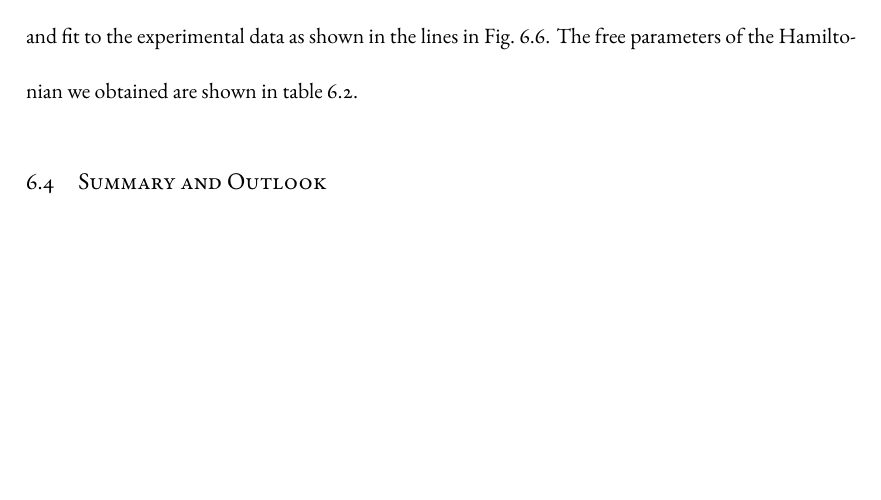
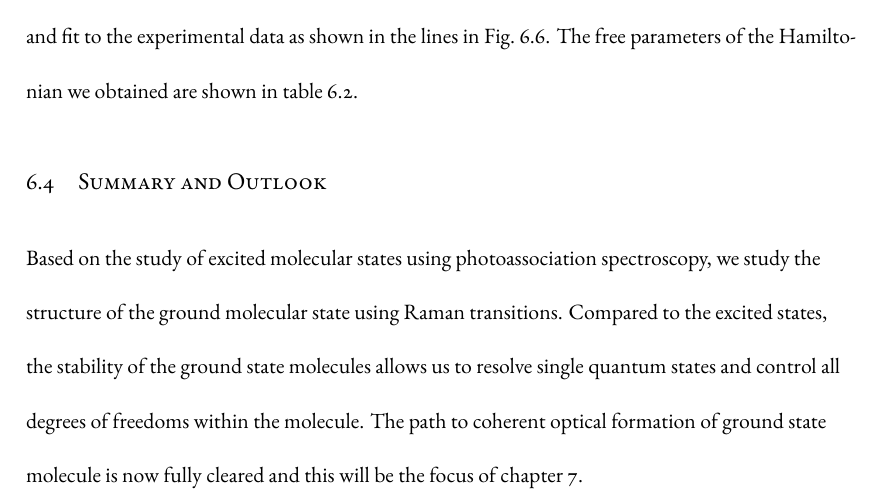
Before and after one commit to yuyichao/grad-thesis, a LaTeX thesis (dissertation.tex, which reads chapters/raman-spectroscopy.tex): part of page 89 of 123, cut so that both start at the same text, the shorter picture padded with empty space. Compiled offline with XeLaTeX.

Commit message:
[raman-spectroscopy] conclusion

```diff
--- a/chapters/raman-spectroscopy.tex
+++ b/chapters/raman-spectroscopy.tex
@@ -384,4 +384,10 @@ The free parameters of the Hamiltonian we obtained are shown in
 table~\ref{table:raman-spectroscopy:n2}.
 
 \section{Summary and Outlook}
-\todo{}
+Based on the study of excited molecular states using photoassociation spectroscopy,
+we study the structure of the ground molecular state using Raman transitions.
+Compared to the excited states, the stability of the ground state molecules
+allows us to resolve single quantum states and
+control all degrees of freedoms within the molecule.
+The path to coherent optical formation of ground state molecule
+is now fully cleared and this will be the focus of chapter \ref{ch:raman-transfer}.
```
Also changed, not shown: dissertation.pdf.
